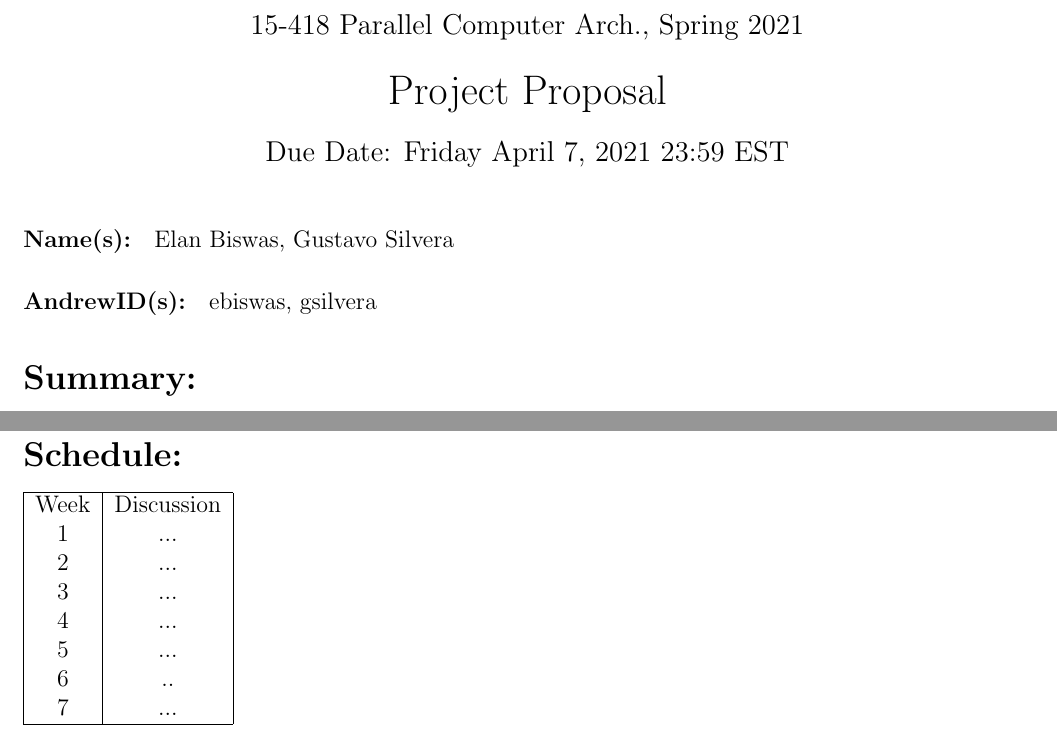
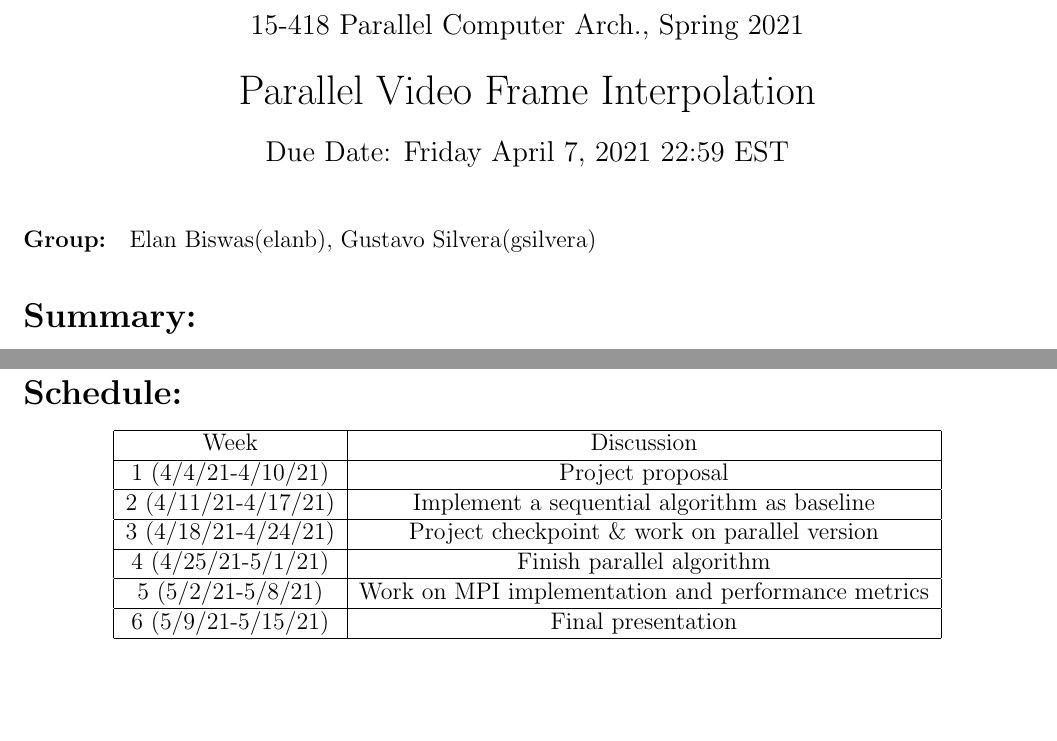
Before and after one commit to GustavoSilvera/ParallelBoids, a LaTeX document (writeup/proposal/proposal.tex): two parts of pages 1 and 3 of 3, joined at a grey line, cut so that both start at the same text, the shorter picture padded with empty space. Compiled offline with pdfLaTeX.

Commit message:
added schedule timeline, fixed elans andrewid

```diff
--- a/writeup/proposal/proposal.tex
+++ b/writeup/proposal/proposal.tex
@@ -27,17 +27,14 @@
 \begin{centering}
     {\large 15-418 Parallel Computer Arch., Spring 2021\\}
     \vspace{2ex}
-    {\LARGE Project Proposal\\}
+    {\LARGE Parallel Video Frame Interpolation\\}
     \vspace{2ex}
-    {\large Due Date: Friday April 7, 2021 23:59 EST\\}
+    {\large Due Date: Friday April 7, 2021 22:59 EST\\}
 \end{centering}
 
 \bigskip
 
-\paragraph{Name(s):}
-Elan Biswas, Gustavo Silvera
-\paragraph{AndrewID(s):}
-ebiswas, gsilvera
+\paragraph{Group:} Elan Biswas(elanb), Gustavo Silvera(gsilvera)
 
 \section*{Summary:}
 \par For our project, we plan on implementing and optimizing a video frame interpolation algorithm using \texttt{NVidia Cuda} GPUs and other parallel techniques from 15-418. We will provide metrics from the resulting optimization and measure the speedup compared to reference sequential implementations.
@@ -73,17 +70,25 @@ $~$\\\\
 \par \texttt{C++} is a good choice for our project since it has clean integration with \texttt{CUDA}, \texttt{MPI}, and has many built-in data structures through the \texttt{std} libraries that we can make use of. Both group members are comfortable with \texttt{C++} and \texttt{CUDA} and \texttt{MPI} so we should not have many problems getting started.
 
 \section*{Schedule:}
-\begin{tabular}{ |c|c|c|c| }
-	\hline
-	Week & Discussion \\
-	1 & ...\\
-	2 & ...\\
-	3 & ...\\
-	4 & ...\\
-	5 & ...\\
-	6 & ..\\
-	7 & ...\\
-	\hline
-\end{tabular}\\
+
+\begin{center}
+	\begin{tabular}{ |c|c| }
+		\hline
+		Week & Discussion \\
+		\hline
+		1 (4/4/21-4/10/21) & Project proposal\\
+		\hline
+		2 (4/11/21-4/17/21) & Implement a sequential algorithm as baseline\\
+		\hline
+		3 (4/18/21-4/24/21) & Project checkpoint \& work on parallel version \\
+		\hline
+		4 (4/25/21-5/1/21) & Finish parallel algorithm\\
+		\hline
+		5 (5/2/21-5/8/21) & Work on MPI implementation and performance metrics\\
+		\hline
+		6 (5/9/21-5/15/21) & Final presentation \\
+		\hline
+	\end{tabular}\\
+\end{center}
 
 \end{document}
```
Also changed, not shown: writeup/proposal/proposal.pdf, 2 other files.
